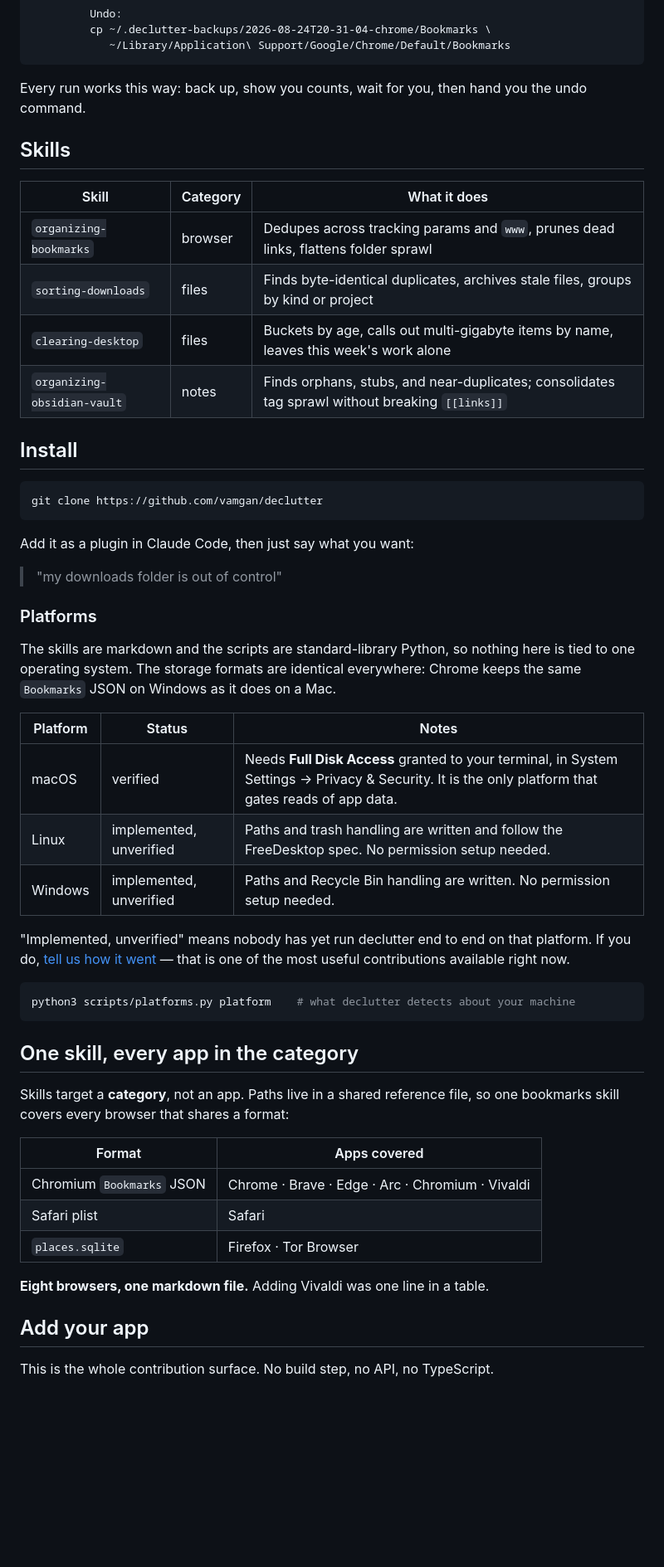
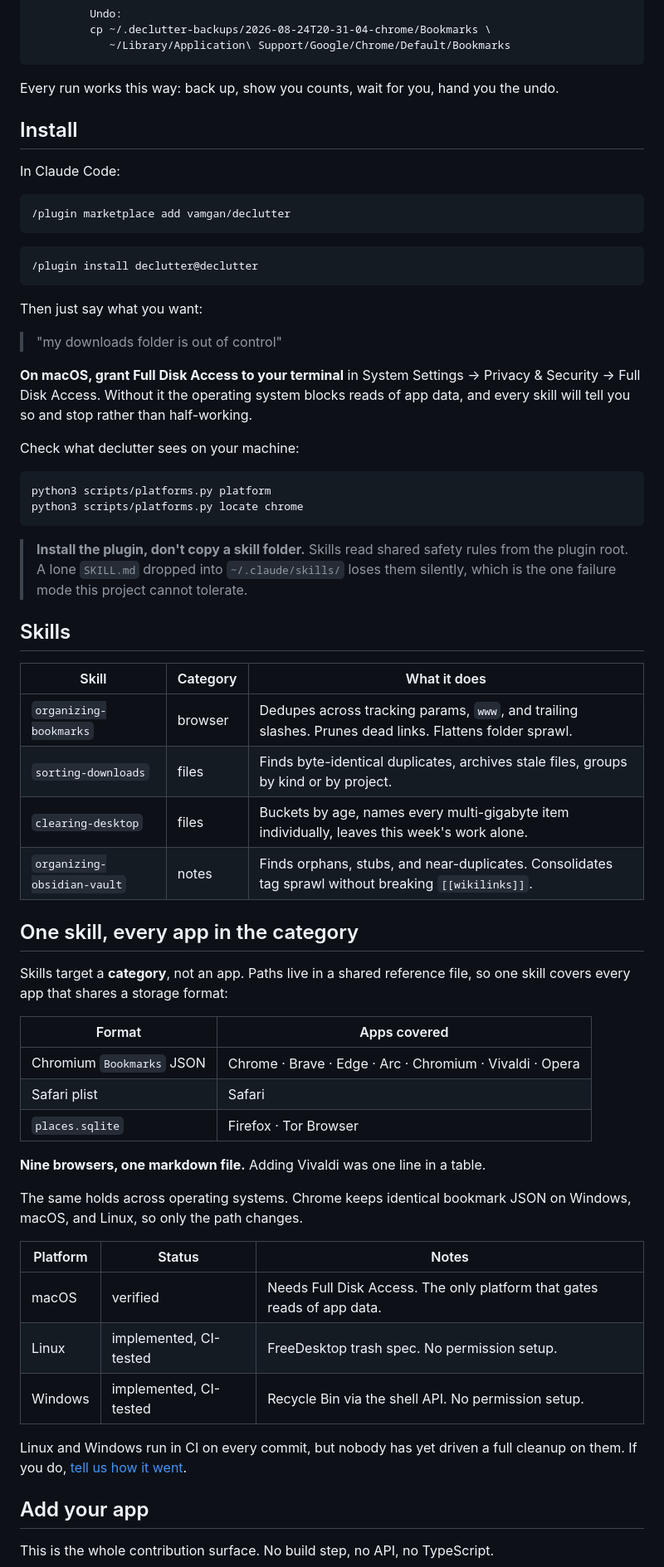
Before and after one commit to vamgan/declutter, a Markdown page: README.md, the part around one of its changes. Shown at 83% size. Drawn GitHub-style; blank space fills up the shorter version.

````diff
--- a/README.md
+++ b/README.md
@@ -54,60 +55,72 @@ claude › 3,412 → 2,911 bookmarks in 12 folders.
             ~/Library/Application\ Support/Google/Chrome/Default/Bookmarks
 ```
 
-Every run works this way: back up, show you counts, wait for you, then hand you the
-undo command.
+Every run works this way: back up, show you counts, wait for you, hand you the undo.
+
+## Install
+
+In Claude Code:
+
+```
+/plugin marketplace add vamgan/declutter
+```
+
+```
+/plugin install declutter@declutter
+```
+
+Then just say what you want:
+
+> "my downloads folder is out of control"
+
+**On macOS, grant Full Disk Access to your terminal** in System Settings → Privacy &
+Security → Full Disk Access. Without it the operating system blocks reads of app data,
+and every skill will tell you so and stop rather than half-working.
+
+Check what declutter sees on your machine:
+
+```bash
+python3 scripts/platforms.py platform
+python3 scripts/platforms.py locate chrome
+```
+
+> **Install the plugin, don't copy a skill folder.** Skills read shared safety rules
+> from the plugin root. A lone `SKILL.md` dropped into `~/.claude/skills/` loses them
+> silently, which is the one failure mode this project cannot tolerate.
 
 ## Skills
 
 | Skill | Category | What it does |
 |---|---|---|
-| `organizing-bookmarks` | browser | Dedupes across tracking params and `www`, prunes dead links, flattens folder sprawl |
-| `sorting-downloads` | files | Finds byte-identical duplicates, archives stale files, groups by kind or project |
-| `clearing-desktop` | files | Buckets by age, calls out multi-gigabyte items by name, leaves this week's work alone |
-| `organizing-obsidian-vault` | notes | Finds orphans, stubs, and near-duplicates; consolidates tag sprawl without breaking `[[links]]` |
+| `organizing-bookmarks` | browser | Dedupes across tracking params, `www`, and trailing slashes. Prunes dead links. Flattens folder sprawl. |
+| `sorting-downloads` | files | Finds byte-identical duplicates, archives stale files, groups by kind or by project. |
+| `clearing-desktop` | files | Buckets by age, names every multi-gigabyte item individually, leaves this week's work alone. |
+| `organizing-obsidian-vault` | notes | Finds orphans, stubs, and near-duplicates. Consolidates tag sprawl without breaking `[[wikilinks]]`. |
 
-## Install
+## One skill, every app in the category
 
-```bash
-git clone https://github.com/vamgan/declutter
-```
+Skills target a **category**, not an app. Paths live in a shared reference file, so one
+skill covers every app that shares a storage format:
 
-Add it as a plugin in Claude Code, then just say what you want:
+| Format | Apps covered |
+|---|---|
+| Chromium `Bookmarks` JSON | Chrome · Brave · Edge · Arc · Chromium · Vivaldi · Opera |
+| Safari plist | Safari |
+| `places.sqlite` | Firefox · Tor Browser |
 
-> "my downloads folder is out of control"
+**Nine browsers, one markdown file.** Adding Vivaldi was one line in a table.
 
-### Platforms
-
-The skills are markdown and the scripts are standard-library Python, so nothing here
-is tied to one operating system. The storage formats are identical everywhere: Chrome
-keeps the same `Bookmarks` JSON on Windows as it does on a Mac.
+The same holds across operating systems. Chrome keeps identical bookmark JSON on
+Windows, macOS, and Linux, so only the path changes.
 
 | Platform | Status | Notes |
 |---|---|---|
-| macOS | verified | Needs **Full Disk Access** granted to your terminal, in System Settings → Privacy & Security. It is the only platform that gates reads of app data. |
-| Linux | implemented, unverified | Paths and trash handling are written and follow the FreeDesktop spec. No permission setup needed. |
-| Windows | implemented, unverified | Paths and Recycle Bin handling are written. No permission setup needed. |
+| macOS | verified | Needs Full Disk Access. The only platform that gates reads of app data. |
+| Linux | implemented, CI-tested | FreeDesktop trash spec. No permission setup. |
+| Windows | implemented, CI-tested | Recycle Bin via the shell API. No permission setup. |
 
-"Implemented, unverified" means nobody has yet run declutter end to end on that
-platform. If you do, [tell us how it went](../../issues) — that is one of the most
-useful contributions available right now.
-
-```bash
-python3 scripts/platforms.py platform    # what declutter detects about your machine
-```
-
-## One skill, every app in the category
-
-Skills target a **category**, not an app. Paths live in a shared reference file, so
-one bookmarks skill covers every browser that shares a format:
-
-| Format | Apps covered |
-|---|---|
-| Chromium `Bookmarks` JSON | Chrome · Brave · Edge · Arc · Chromium · Vivaldi |
-| Safari plist | Safari |
-| `places.sqlite` | Firefox · Tor Browser |
-
-**Eight browsers, one markdown file.** Adding Vivaldi was one line in a table.
+Linux and Windows run in CI on every commit, but nobody has yet driven a full cleanup
+on them. If you do, [tell us how it went](../../issues/new?template=platform_support.md).
 
 ## Add your app
 
````
Also changed, not shown: other parts of README.md (+48 -14 lines).
